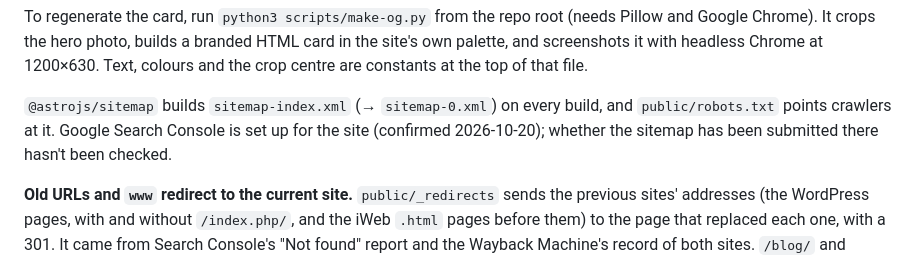
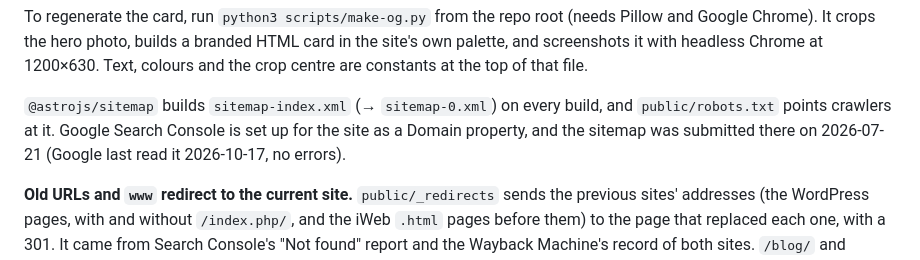
Before and after one commit to safeinsound-revolution/robbieavenaim-com, a Markdown page: README.md, the part around the change. Drawn GitHub-style.

Commit message:
README: the sitemap is submitted in Search Console
Co-Authored-By: Claude Opus 5.5 <noreply@anthropic.com>
Claude-Session: https://claude.ai/code/session_01VRaWHQo7n9oCGkWq3feDNb

```diff
--- a/README.md
+++ b/README.md
@@ -156,7 +156,7 @@ It crops the hero photo, builds a branded HTML card in the site's own palette, a
 headless Chrome at 1200×630. Text, colours and the crop centre are constants at the top of that file.
 
 `@astrojs/sitemap` builds `sitemap-index.xml` (→ `sitemap-0.xml`) on every build, and `public/robots.txt`
-points crawlers at it. Google Search Console is set up for the site (confirmed 2026-10-20); whether the sitemap has been submitted there hasn't been checked.
+points crawlers at it. Google Search Console is set up for the site as a Domain property, and the sitemap was submitted there on 2026-07-21 (Google last read it 2026-10-17, no errors).
 
 **Old URLs and `www` redirect to the current site.** `public/_redirects` sends the previous sites' addresses (the WordPress pages, with and without `/index.php/`, and the iWeb `.html` pages before them) to the page that replaced each one, with a 301. It came from Search Console's "Not found" report and the Wayback Machine's record of both sites. `/blog/` and `/sample-page/` have no equivalent and are left to 404 on purpose, since a redirect to the homepage counts as a soft 404. The file matches exact paths, so the trailing-slash-less forms (`/grants-awards`) still 404. Separately, `www.robbieavenaim.com` 301s to the apex through a zone **Redirect Rule** ("www to apex", Rules → Redirect Rules in Robbie's Cloudflare dashboard, added 2026-10-20); the Worker itself never sees `www` requests now.
 
```
